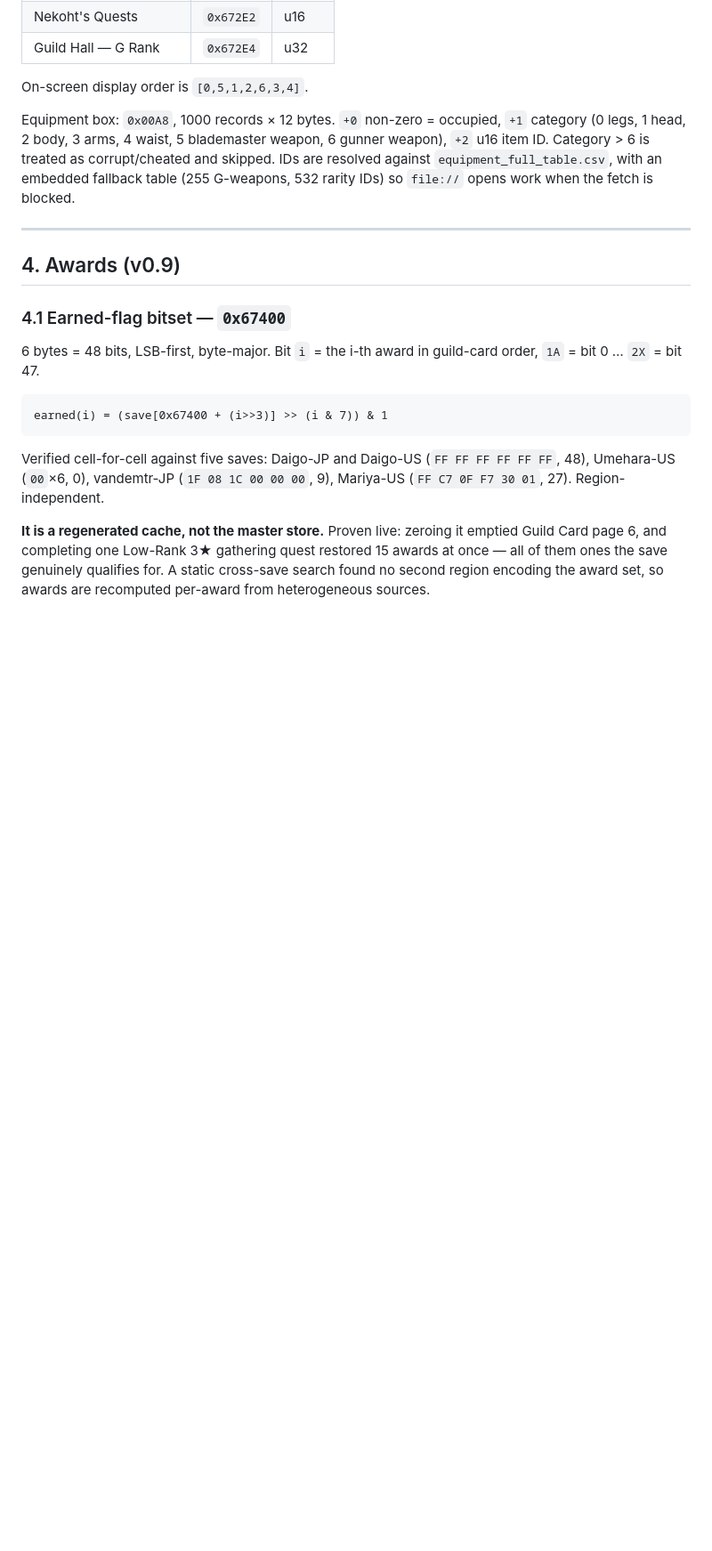
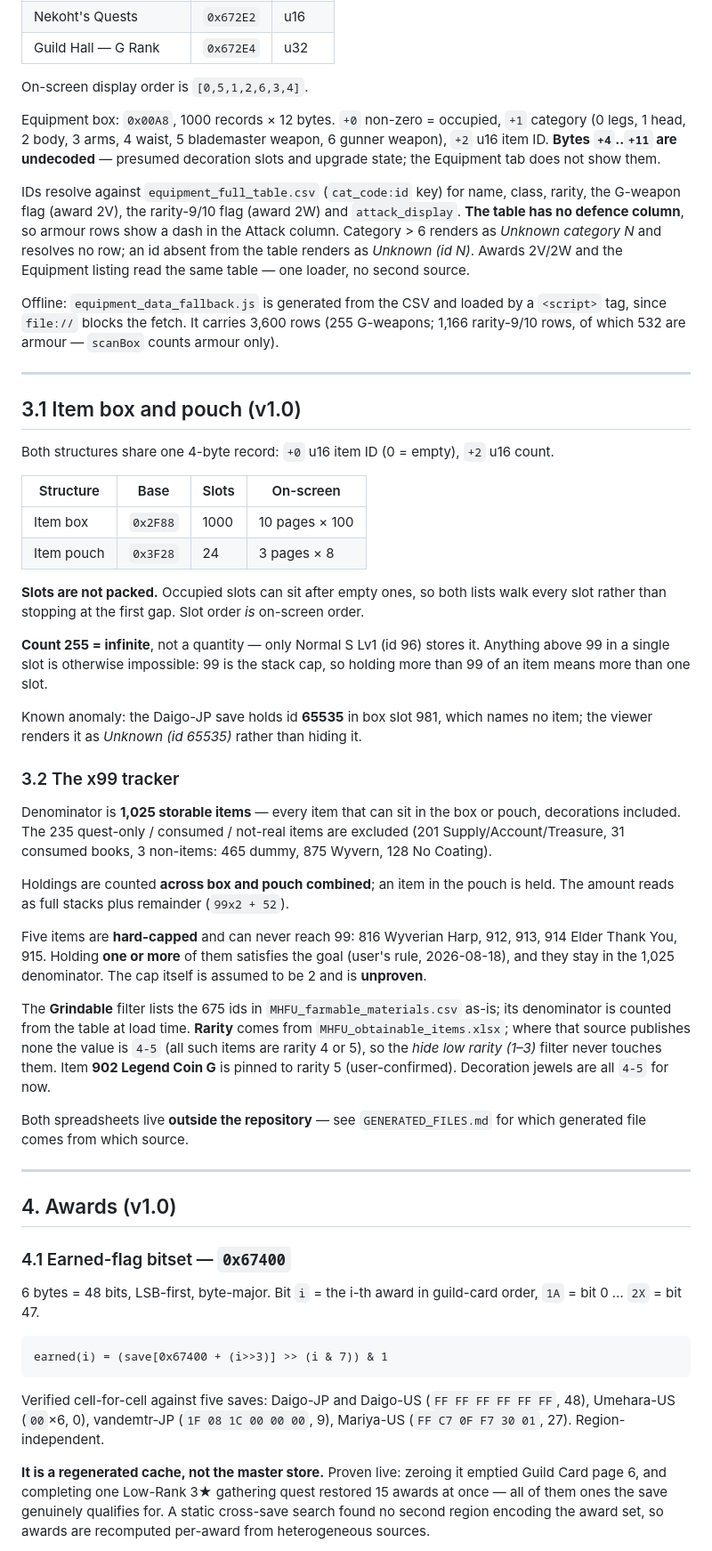
Before and after one commit to Daigo829/mhfu-save-viewer, a Markdown page: internal-documentation/INTERNAL_NOTES.md, the part around one of its changes. Shown at 89% size. Drawn GitHub-style; blank space fills up the shorter version.

Commit message:
Update internal notes to v1.0 beta

```diff
--- a/internal-documentation/INTERNAL_NOTES.md
+++ b/internal-documentation/INTERNAL_NOTES.md
@@ -108,14 +108,72 @@ On-screen display order is `[0,5,1,2,6,3,4]`.
 
 Equipment box: `0x00A8`, 1000 records × 12 bytes. `+0` non-zero = occupied,
 `+1` category (0 legs, 1 head, 2 body, 3 arms, 4 waist, 5 blademaster weapon,
-6 gunner weapon), `+2` u16 item ID. Category > 6 is treated as corrupt/cheated
-and skipped. IDs are resolved against `equipment_full_table.csv`, with an
-embedded fallback table (255 G-weapons, 532 rarity IDs) so `file://` opens work
-when the fetch is blocked.
+6 gunner weapon), `+2` u16 item ID. **Bytes `+4`..`+11` are undecoded** —
+presumed decoration slots and upgrade state; the Equipment tab does not show them.
+
+IDs resolve against `equipment_full_table.csv` (`cat_code:id` key) for name,
+class, rarity, the G-weapon flag (award 2V), the rarity-9/10 flag (award 2W) and
+`attack_display`. **The table has no defence column**, so armour rows show a dash
+in the Attack column. Category > 6 renders as *Unknown category N* and resolves
+no row; an id absent from the table renders as *Unknown (id N)*. Awards 2V/2W and
+the Equipment listing read the same table — one loader, no second source.
+
+Offline: `equipment_data_fallback.js` is generated from the CSV and loaded by a
+`<script>` tag, since `file://` blocks the fetch. It carries 3,600 rows
+(255 G-weapons; 1,166 rarity-9/10 rows, of which 532 are armour — `scanBox`
+counts armour only).
 
 ---
 
-## 4. Awards (v0.9)
+## 3.1 Item box and pouch (v1.0)
+
+Both structures share one 4-byte record: `+0` u16 item ID (0 = empty),
+`+2` u16 count.
+
+| Structure | Base | Slots | On-screen |
+|---|---|---|---|
+| Item box | `0x2F88` | 1000 | 10 pages × 100 |
+| Item pouch | `0x3F28` | 24 | 3 pages × 8 |
+
+**Slots are not packed.** Occupied slots can sit after empty ones, so both lists
+walk every slot rather than stopping at the first gap. Slot order *is* on-screen
+order.
+
+**Count 255 = infinite**, not a quantity — only Normal S Lv1 (id 96) stores it.
+Anything above 99 in a single slot is otherwise impossible: 99 is the stack cap,
+so holding more than 99 of an item means more than one slot.
+
+Known anomaly: the Daigo-JP save holds id **65535** in box slot 981, which names
+no item; the viewer renders it as *Unknown (id 65535)* rather than hiding it.
+
+### 3.2 The x99 tracker
+
+Denominator is **1,025 storable items** — every item that can sit in the box or
+pouch, decorations included. The 235 quest-only / consumed / not-real items are
+excluded (201 Supply/Account/Treasure, 31 consumed books, 3 non-items: 465 dummy,
+875 Wyvern, 128 No Coating).
+
+Holdings are counted **across box and pouch combined**; an item in the pouch is
+held. The amount reads as full stacks plus remainder (`99x2 + 52`).
+
+Five items are **hard-capped** and can never reach 99: 816 Wyverian Harp, 912,
+913, 914 Elder Thank You, 915. Holding **one or more** of them satisfies the
+goal (user's rule, 2026-08-18), and they stay in the 1,025 denominator. The cap
+itself is assumed to be 2 and is **unproven**.
+
+The **Grindable** filter lists the 675 ids in `MHFU_farmable_materials.csv`
+as-is; its denominator is counted from the table at load time. **Rarity** comes
+from `MHFU_obtainable_items.xlsx`; where that source publishes none the value is
+`4-5` (all such items are rarity 4 or 5), so the *hide low rarity (1–3)* filter
+never touches them. Item **902 Legend Coin G** is pinned to rarity 5
+(user-confirmed). Decoration jewels are all `4-5` for now.
+
+Both spreadsheets live **outside the repository** — see `GENERATED_FILES.md` for
+which generated file comes from which source.
+
+---
+
+## 4. Awards (v1.0)
 
 ### 4.1 Earned-flag bitset — `0x67400`
 
```
Also changed, not shown: other parts of internal-documentation/INTERNAL_NOTES.md (+7 -7 lines).
